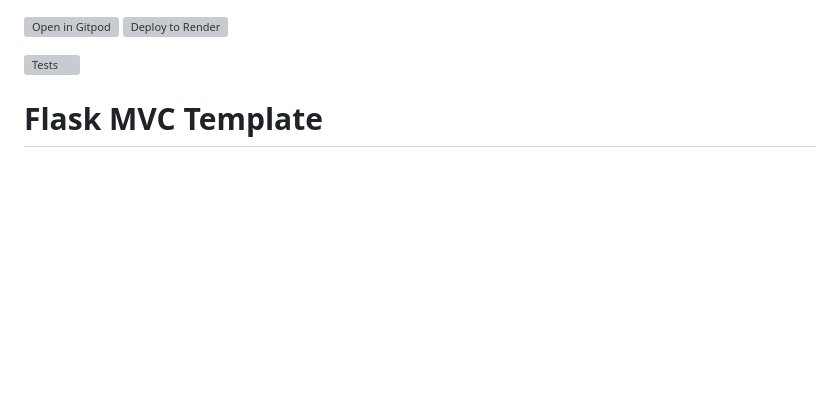
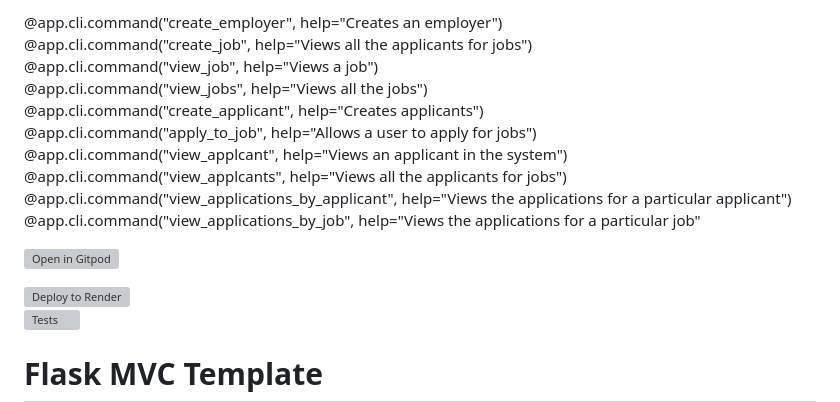
Before and after one commit to v-runnn/SWENG-II-A1, a Markdown page: readme.md, the part around the change. Rendered like a GitHub page; blank space fills up the shorter version; grey boxes are pictures that could not be loaded.

```diff
--- a/readme.md
+++ b/readme.md
@@ -1,4 +1,18 @@
+
+<br>@app.cli.command("create_employer", help="Creates an employer")</br>
+<br>@app.cli.command("create_job", help="Views all the applicants for jobs")</br>
+<br>@app.cli.command("view_job", help="Views a job")</br>
+<br>@app.cli.command("view_jobs", help="Views all the jobs")</br>
+<br>@app.cli.command("create_applicant", help="Creates applicants")</br>
+<br>@app.cli.command("apply_to_job", help="Allows a user to apply for jobs")</br>
+<br>@app.cli.command("view_applcant", help="Views an applicant in the system")</br>
+<br>@app.cli.command("view_applcants", help="Views all the applicants for jobs")</br>
+<br>@app.cli.command("view_applications_by_applicant", help="Views the applications for a particular applicant")</br>
+<br>@app.cli.command("view_applications_by_job", help="Views the applications for a particular job"</br>
+
+
 [![Open in Gitpod](https://gitpod.io/button/open-in-gitpod.svg)](https://gitpod.io/#https://github.com/uwidcit/flaskmvc)
+
 <a href="https://render.com/deploy?repo=https://github.com/uwidcit/flaskmvc">
   <img src="https://render.com/images/deploy-to-render-button.svg" alt="Deploy to Render">
 </a>
```
